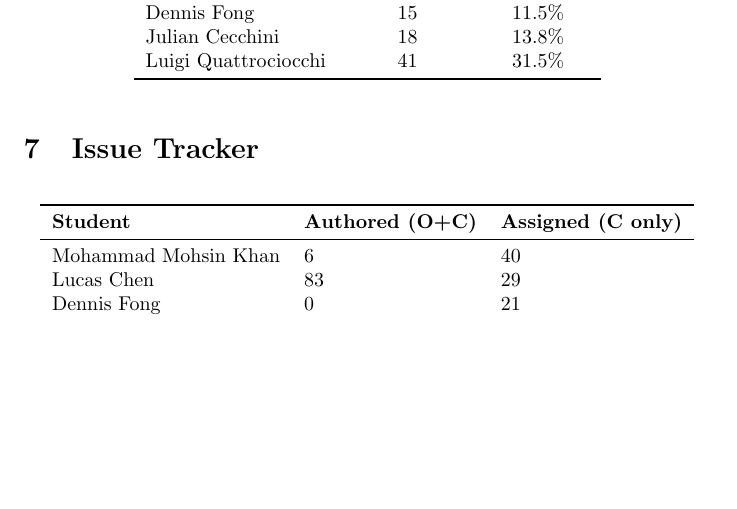
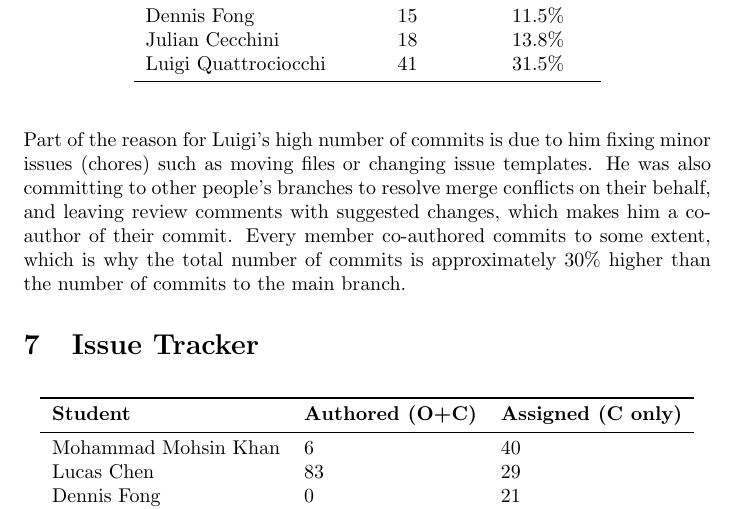
Before and after one commit to lilweege/SyntaxSentinels, a LaTeX document (docs/projMngmnt/POC_Team_Contrib.tex): part of page 4 of 5, cut so that both start at the same text, the shorter picture padded with empty space. Compiled offline with pdfLaTeX.

Commit message:
Explanation for commits

```diff
--- a/docs/projMngmnt/POC_Team_Contrib.tex
+++ b/docs/projMngmnt/POC_Team_Contrib.tex
@@ -191,6 +191,13 @@ Luigi Quattrociocchi & 41 & 31.5\% \\
 \end{tabular}
 \end{table}
 
+Part of the reason for Luigi's high number of commits is due to him fixing
+minor issues (chores) such as moving files or changing issue templates. He was
+also committing to other people's branches to resolve merge conflicts on their behalf,
+and leaving review comments with suggested changes, which makes him a co-author of
+their commit. Every member co-authored commits to some extent, which is why the total
+number of commits is approximately 30\% higher than the number of commits to the main branch.
+
 % \wss{If needed, an explanation for the counts can be provided here.  For
 % instance, if a team member has more commits to unmerged branches, these numbers
 % can be provided here.  If multiple people contribute to a commit, git allows for
```
Also changed, not shown: docs/projMngmnt/POC_Team_Contrib.pdf.
